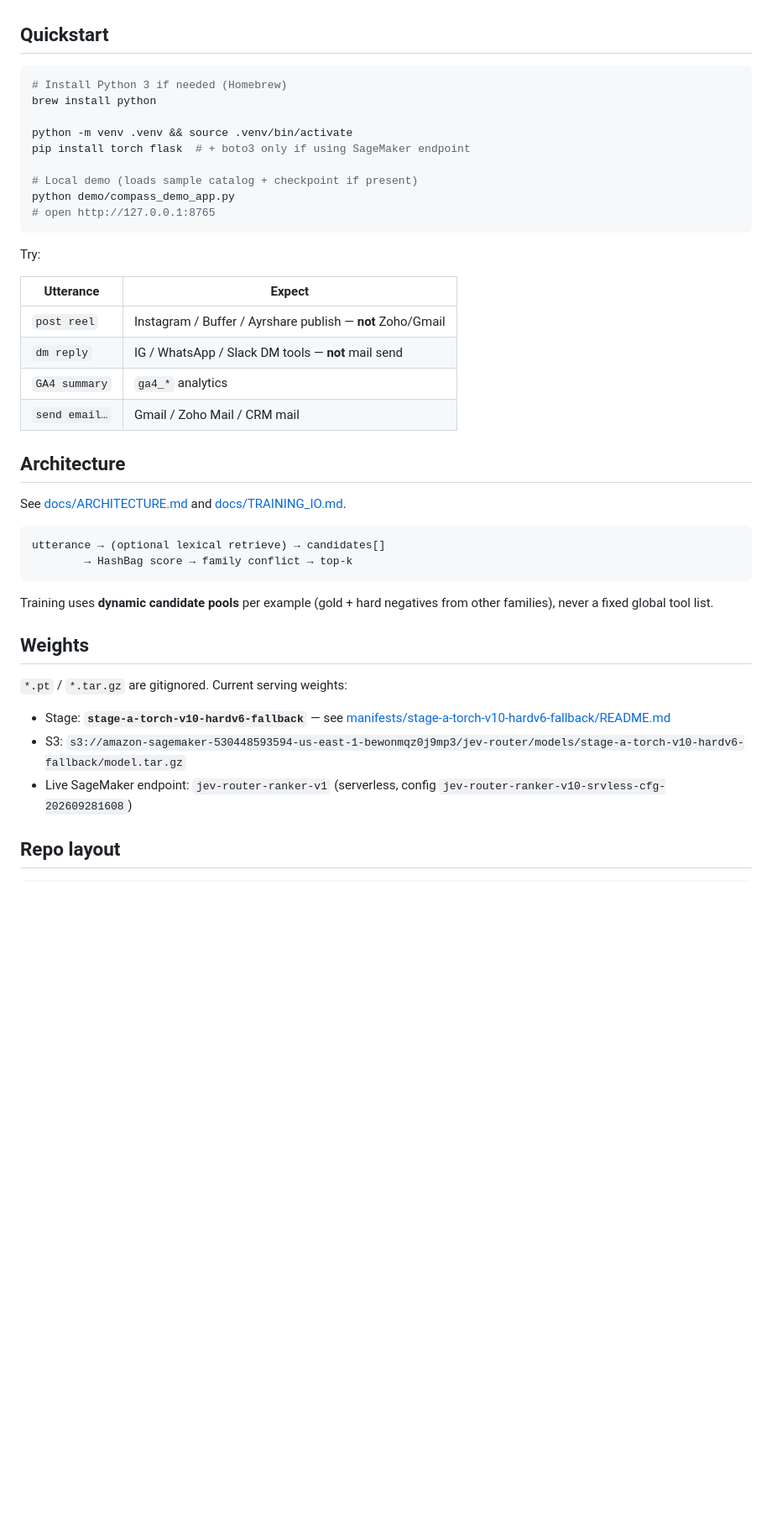
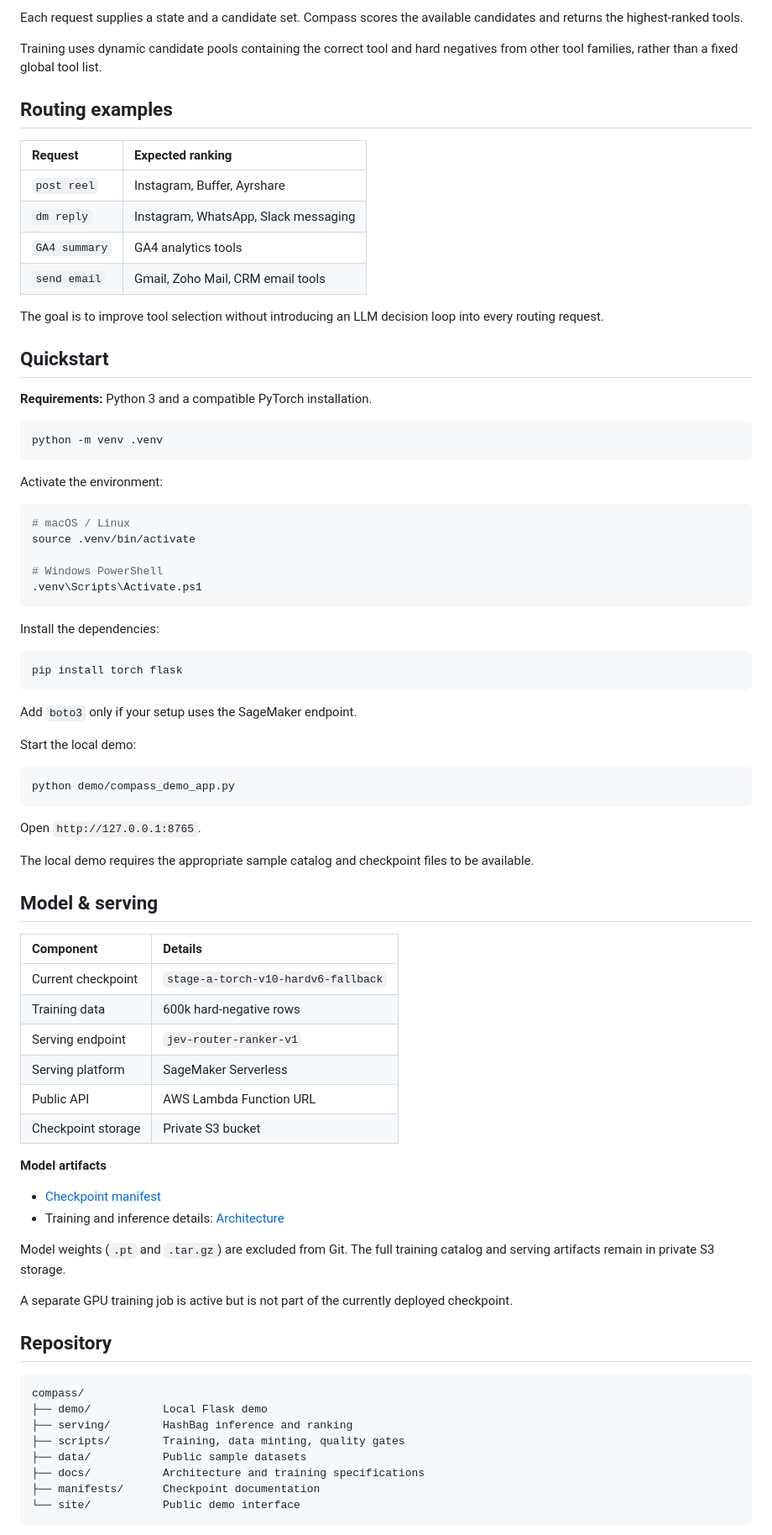
Before and after one commit to aadeshadmeasy/compass, a Markdown page: README.md, the part around one of its changes. Shown at 84% size. GitHub-like rendering; blank space fills up the shorter version.

Commit message:
Revise README for improved clarity and details
Updated README to enhance clarity and provide additional details about Compass functionality and usage.

````diff
--- a/README.md
+++ b/README.md
@@ -48,46 +85,83 @@ Compass:
+Each request supplies a state and a candidate set. Compass scores the available candidates and returns the highest-ranked tools.
+
+Training uses dynamic candidate pools containing the correct tool and hard negatives from other tool families, rather than a fixed global tool list.
+
+## Routing examples
+
+| Request | Expected ranking |
+|:--|:--|
+| `post reel` | Instagram, Buffer, Ayrshare |
+| `dm reply` | Instagram, WhatsApp, Slack messaging |
+| `GA4 summary` | GA4 analytics tools |
+| `send email` | Gmail, Zoho Mail, CRM email tools |
+
+The goal is to improve tool selection without introducing an LLM decision loop into every routing request.
 
 ## Quickstart
 
+**Requirements:** Python 3 and a compatible PyTorch installation.
+
 ```bash
-# Install Python 3 if needed (Homebrew)
-brew install python
-
-python -m venv .venv && source .venv/bin/activate
-pip install torch flask  # + boto3 only if using SageMaker endpoint
-
-# Local demo (loads sample catalog + checkpoint if present)
-python demo/compass_demo_app.py
-# open http://127.0.0.1:8765
+python -m venv .venv
 ```
 
-Try:
+Activate the environment:
 
-| Utterance | Expect |
-|-----------|--------|
-| `post reel` | Instagram / Buffer / Ayrshare publish — **not** Zoho/Gmail |
-| `dm reply` | IG / WhatsApp / Slack DM tools — **not** mail send |
-| `GA4 summary` | `ga4_*` analytics |
-| `send email…` | Gmail / Zoho Mail / CRM mail |
+```bash
+# macOS / Linux
+source .venv/bin/activate
 
-## Architecture
-
-See [docs/ARCHITECTURE.md](docs/ARCHITECTURE.md) and [docs/TRAINING_IO.md](docs/TRAINING_IO.md).
-
-```
-utterance → (optional lexical retrieve) → candidates[]
-        → HashBag score → family conflict → top-k
+# Windows PowerShell
+.venv\Scripts\Activate.ps1
 ```
 
-Training uses **dynamic candidate pools** per example (gold + hard negatives from other families), never a fixed global tool list.
+Install the dependencies:
 
-## Weights
+```bash
+pip install torch flask
+```
 
-`*.pt` / `*.tar.gz` are gitignored. Current serving weights:
+Add `boto3` only if your setup uses the SageMaker endpoint.
 
-- Stage: **`stage-a-torch-v10-hardv6-fallback`** — see [manifests/stage-a-torch-v10-hardv6-fallback/README.md](manifests/stage-a-torch-v10-hardv6-fallback/README.md)
-- S3: `s3://amazon-sagemaker-530448593594-us-east-1-bewonmqz0j9mp3/jev-router/models/stage-a-torch-v10-hardv6-fallback/model.tar.gz`
-- Live SageMaker endpoint: `jev-router-ranker-v1` (serverless, config `jev-router-ranker-v10-srvless-cfg-202609281608`)
+Start the local demo:
 
-## Repo layout
+```bash
+python demo/compass_demo_app.py
+```
 
+Open `http://127.0.0.1:8765`.
+
+The local demo requires the appropriate sample catalog and checkpoint files to be available.
+
+## Model & serving
+
+| Component | Details |
+|:--|:--|
+| Current checkpoint | `stage-a-torch-v10-hardv6-fallback` |
+| Training data | 600k hard-negative rows |
+| Serving endpoint | `jev-router-ranker-v1` |
+| Serving platform | SageMaker Serverless |
+| Public API | AWS Lambda Function URL |
+| Checkpoint storage | Private S3 bucket |
+
+**Model artifacts**
+
+- [Checkpoint manifest](manifests/stage-a-torch-v10-hardv6-fallback/README.md)
+- Training and inference details: [Architecture](docs/ARCHITECTURE.md)
+
+Model weights (`.pt` and `.tar.gz`) are excluded from Git. The full training catalog and serving artifacts remain in private S3 storage.
+
+A separate GPU training job is active but is not part of the currently deployed checkpoint.
+
+## Repository
+
+```text
+compass/
+├── demo/           Local Flask demo
+├── serving/        HashBag inference and ranking
+├── scripts/        Training, data minting, quality gates
+├── data/           Public sample datasets
+├── docs/           Architecture and training specifications
+├── manifests/      Checkpoint documentation
+└── site/           Public demo interface
 ```
````
Also changed, not shown: other parts of README.md (+82 -39 lines).
